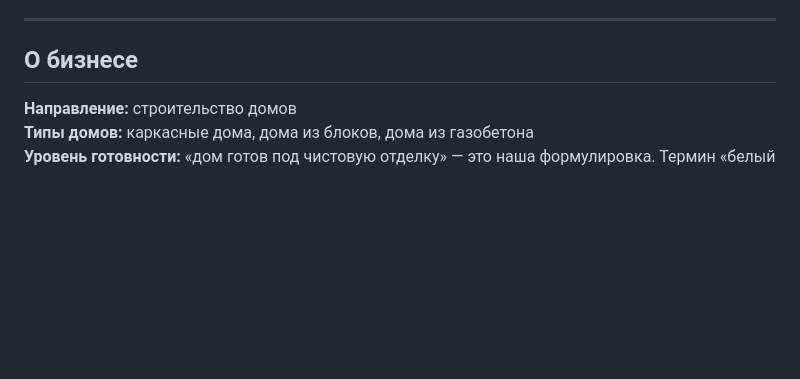
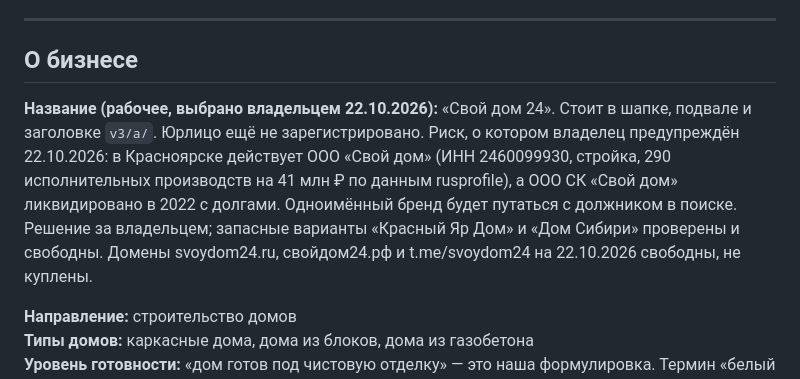
Before and after one commit to buldog012/dom-krasnoyarsk, a Markdown page: CLAUDE.md, the part around the change. Rendered like a GitHub page; blank space fills up the shorter version.

Commit message:
docs: рабочее название «Свой дом 24», проверка тёзок и доменов, предупреждение о должнике-тёзке
Co-Authored-By: Claude Fable 5.1 <noreply@anthropic.com>

```diff
--- a/CLAUDE.md
+++ b/CLAUDE.md
@@ -9,6 +9,8 @@
 ---
 
 ## О бизнесе
+
+**Название (рабочее, выбрано владельцем 22.10.2026):** «Свой дом 24». Стоит в шапке, подвале и заголовке `v3/a/`. Юрлицо ещё не зарегистрировано. Риск, о котором владелец предупреждён 22.10.2026: в Красноярске действует ООО «Свой дом» (ИНН 2460099930, стройка, 290 исполнительных производств на 41 млн ₽ по данным rusprofile), а ООО СК «Свой дом» ликвидировано в 2022 с долгами. Одноимённый бренд будет путаться с должником в поиске. Решение за владельцем; запасные варианты «Красный Яр Дом» и «Дом Сибири» проверены и свободны. Домены svoydom24.ru, свойдом24.рф и t.me/svoydom24 на 22.10.2026 свободны, не куплены.
 
 **Направление:** строительство домов
 **Типы домов:** каркасные дома, дома из блоков, дома из газобетона
```
Also changed, not shown: design/v3-plan.md (+2 -0 lines).
